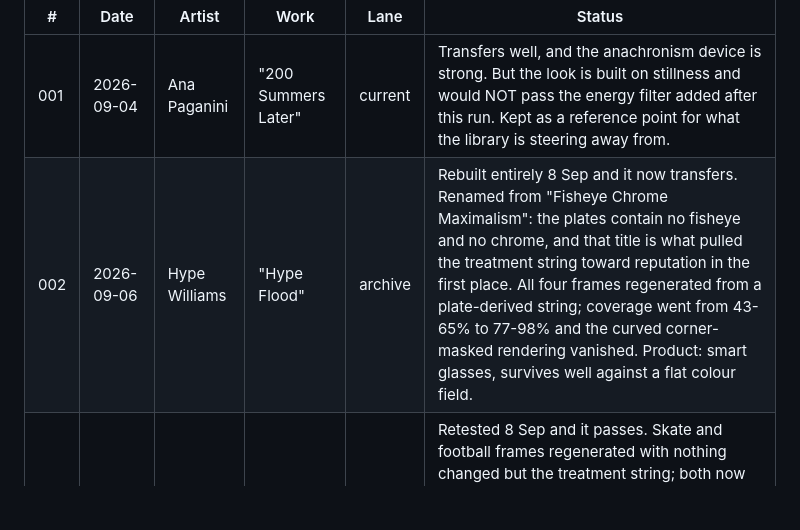
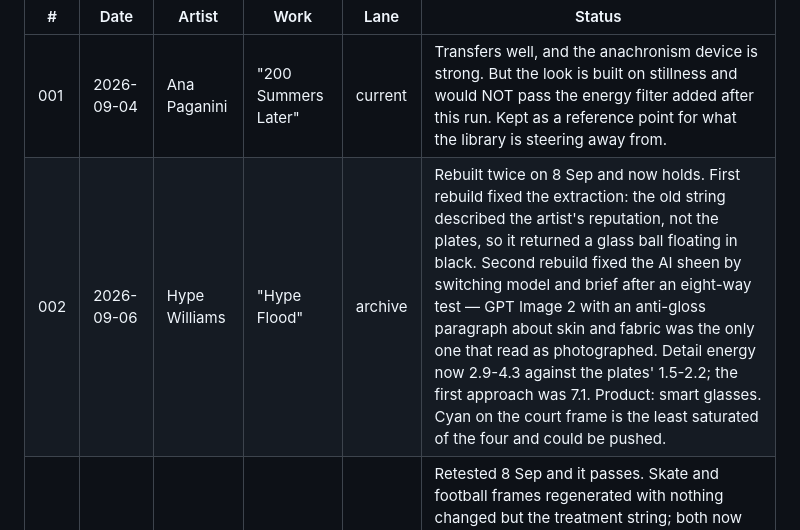
Before and after one commit to bradhall4/Look-Library, a Markdown page: docs/config.md, the part around the change. Rendered like a GitHub page; blank space fills up the shorter version.

```diff
--- a/docs/config.md
+++ b/docs/config.md
@@ -147,5 +147,5 @@ Do not repeat an artist or treatment on this list. Next look is **004**.
 | # | Date | Artist | Work | Lane | Status |
 |---|------|--------|------|------|--------|
 | 001 | 2026-09-04 | Ana Paganini | "200 Summers Later" | current | Transfers well, and the anachronism device is strong. But the look is built on stillness and would NOT pass the energy filter added after this run. Kept as a reference point for what the library is steering away from. |
-| 002 | 2026-09-06 | Hype Williams | "Hype Flood" | archive | Rebuilt entirely 8 Sep and it now transfers. Renamed from "Fisheye Chrome Maximalism": the plates contain no fisheye and no chrome, and that title is what pulled the treatment string toward reputation in the first place. All four frames regenerated from a plate-derived string; coverage went from 43-65% to 77-98% and the curved corner-masked rendering vanished. Product: smart glasses, survives well against a flat colour field. |
+| 002 | 2026-09-06 | Hype Williams | "Hype Flood" | archive | Rebuilt twice on 8 Sep and now holds. First rebuild fixed the extraction: the old string described the artist's reputation, not the plates, so it returned a glass ball floating in black. Second rebuild fixed the AI sheen by switching model and brief after an eight-way test — GPT Image 2 with an anti-gloss paragraph about skin and fabric was the only one that read as photographed. Detail energy now 2.9-4.3 against the plates' 1.5-2.2; the first approach was 7.1. Product: smart glasses. Cyan on the court frame is the least saturated of the four and could be pushed. |
 | 003 | 2026-09-07 | William Klein | "Vogue in the Street" | archive | Retested 8 Sep and it passes. Skate and football frames regenerated with nothing changed but the treatment string; both now smear subject and background together with one sharp anchor. Naming the failure explicitly in the string was the whole fix. Three of four captions were on the wrong pictures; fixed 8 Sep. No product, predates the rule. |
```
Also changed, not shown: docs/run-procedure.md (+40 -1 lines).
